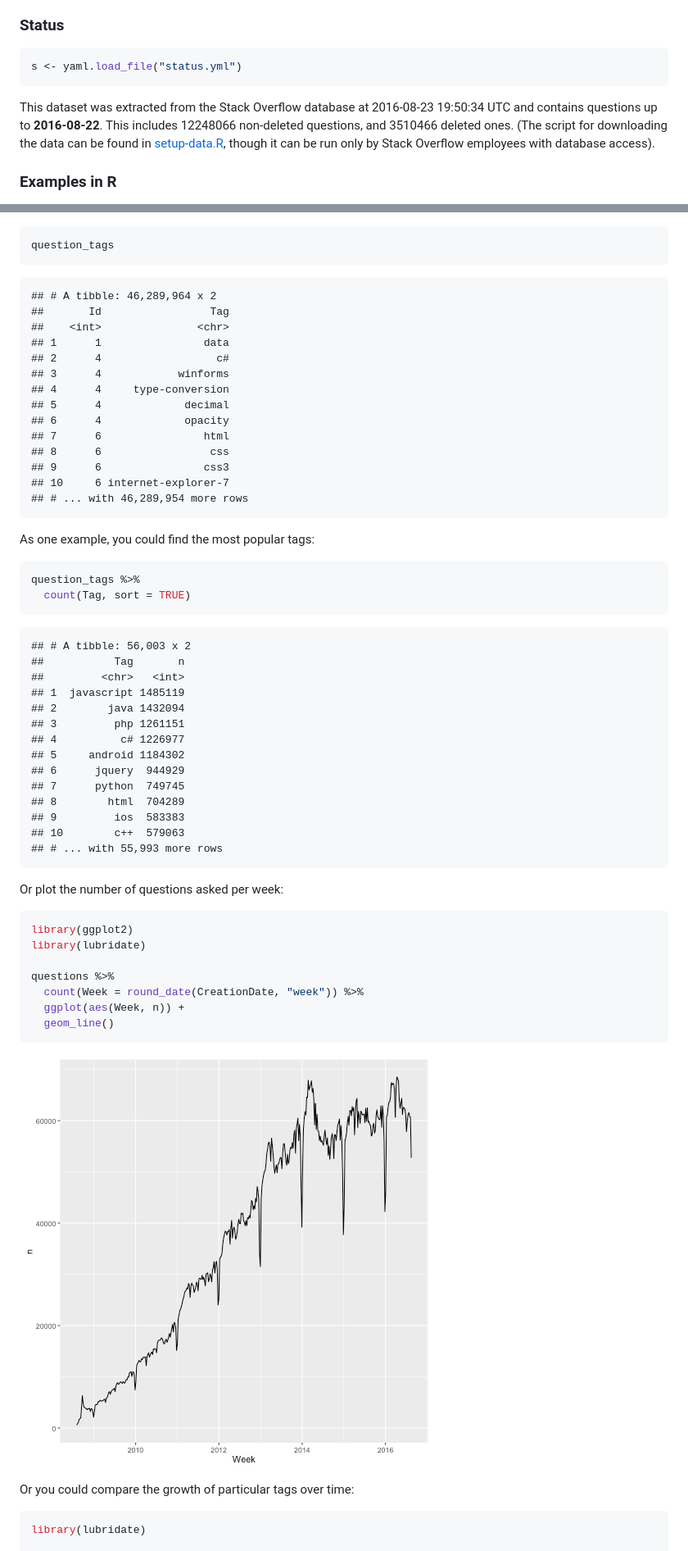
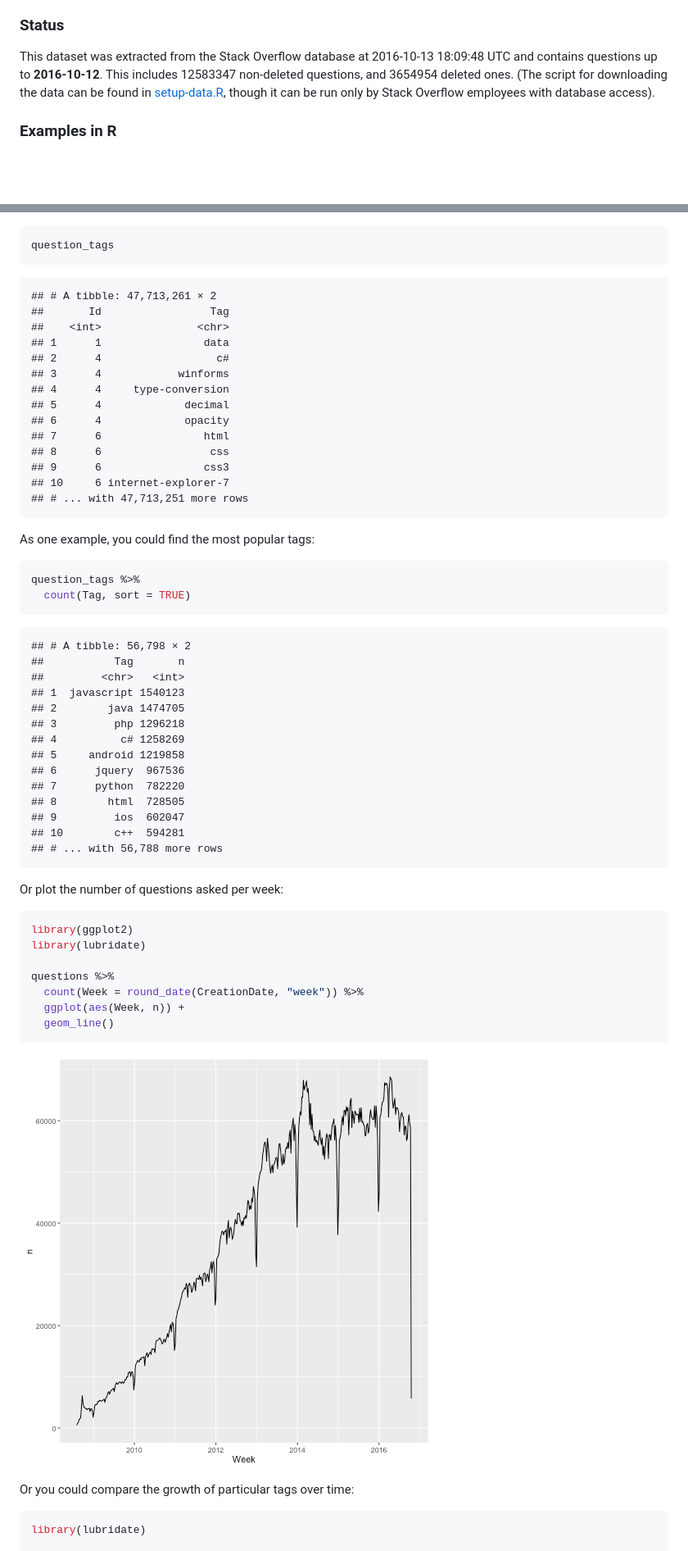
Before and after one commit to dgrtwo/StackLite, a Markdown page: README.md, 2 parts joined by grey strips. Shown: that part at 82% size. Drawn GitHub-style; pictures changed too: README-fig/questions_per_week-1.png; blank space fills up the shorter version.

````diff
--- a/README.md
+++ b/README.md
@@ -30,12 +30,7 @@ This is all public data within the [Stack Exchange Data Dump](https://archive.or
 
 
 
-
-```r
-s <- yaml.load_file("status.yml")
-```
-
-This dataset was extracted from the Stack Overflow database at 2016-08-23 19:50:34 UTC and contains questions up to **2016-08-22**. This includes 12248066 non-deleted questions, and  3510466 deleted ones. (The script for downloading the data can be found in [setup-data.R](setup-data.R), though it can be run only by Stack Overflow employees with database access).
+This dataset was extracted from the Stack Overflow database at 2016-10-13 18:09:48 UTC and contains questions up to **2016-10-12**. This includes 12583347 non-deleted questions, and  3654954 deleted ones. (The script for downloading the data can be found in [setup-data.R](setup-data.R), though it can be run only by Stack Overflow employees with database access).
 
 ### Examples in R
 
@@ -80,7 +75,7 @@ question_tags
 ```
 
 ```
-## # A tibble: 46,289,964 x 2
+## # A tibble: 47,713,261 × 2
 ##       Id                 Tag
 ##    <int>               <chr>
 ## 1      1                data
@@ -93,7 +88,7 @@ question_tags
 ## 8      6                 css
 ## 9      6                css3
 ## 10     6 internet-explorer-7
-## # ... with 46,289,954 more rows
+## # ... with 47,713,251 more rows
 ```
 
 As one example, you could find the most popular tags:
@@ -105,20 +100,20 @@ question_tags %>%
 ```
 
 ```
-## # A tibble: 56,003 x 2
+## # A tibble: 56,798 × 2
 ##           Tag       n
 ##         <chr>   <int>
-## 1  javascript 1485119
-## 2        java 1432094
-## 3         php 1261151
-## 4          c# 1226977
-## 5     android 1184302
-## 6      jquery  944929
-## 7      python  749745
-## 8        html  704289
-## 9         ios  583383
-## 10        c++  579063
-## # ... with 55,993 more rows
+## 1  javascript 1540123
+## 2        java 1474705
+## 3         php 1296218
+## 4          c# 1258269
+## 5     android 1219858
+## 6      jquery  967536
+## 7      python  782220
+## 8        html  728505
+## 9         ios  602047
+## 10        c++  594281
+## # ... with 56,788 more rows
 ```
 
 Or plot the number of questions asked per week:
````
Also changed, not shown: other parts of README.md (+11 -11 lines), README-fig/questions_per_day-1.png (added), README-fig/tags_per_year-1.png, 4 other files.
